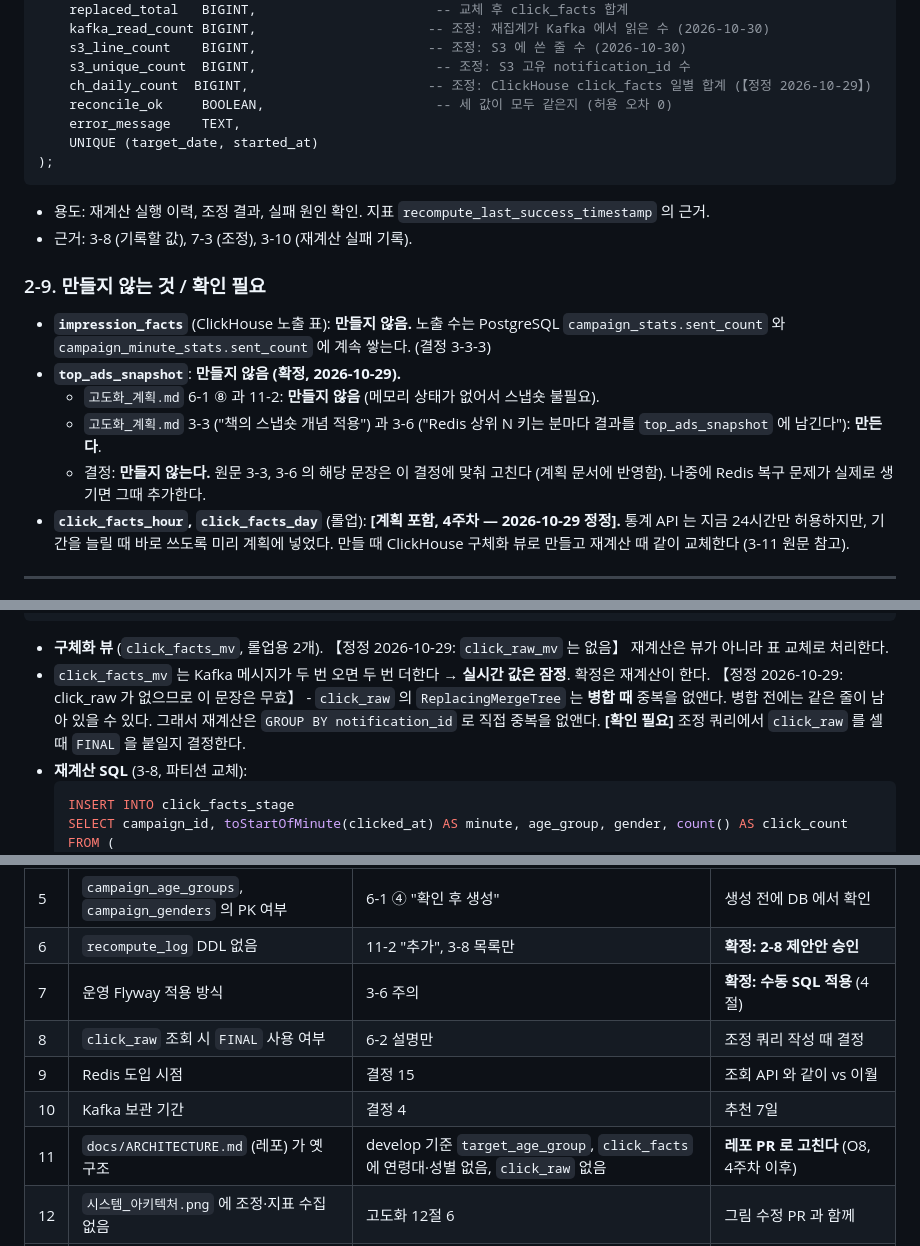
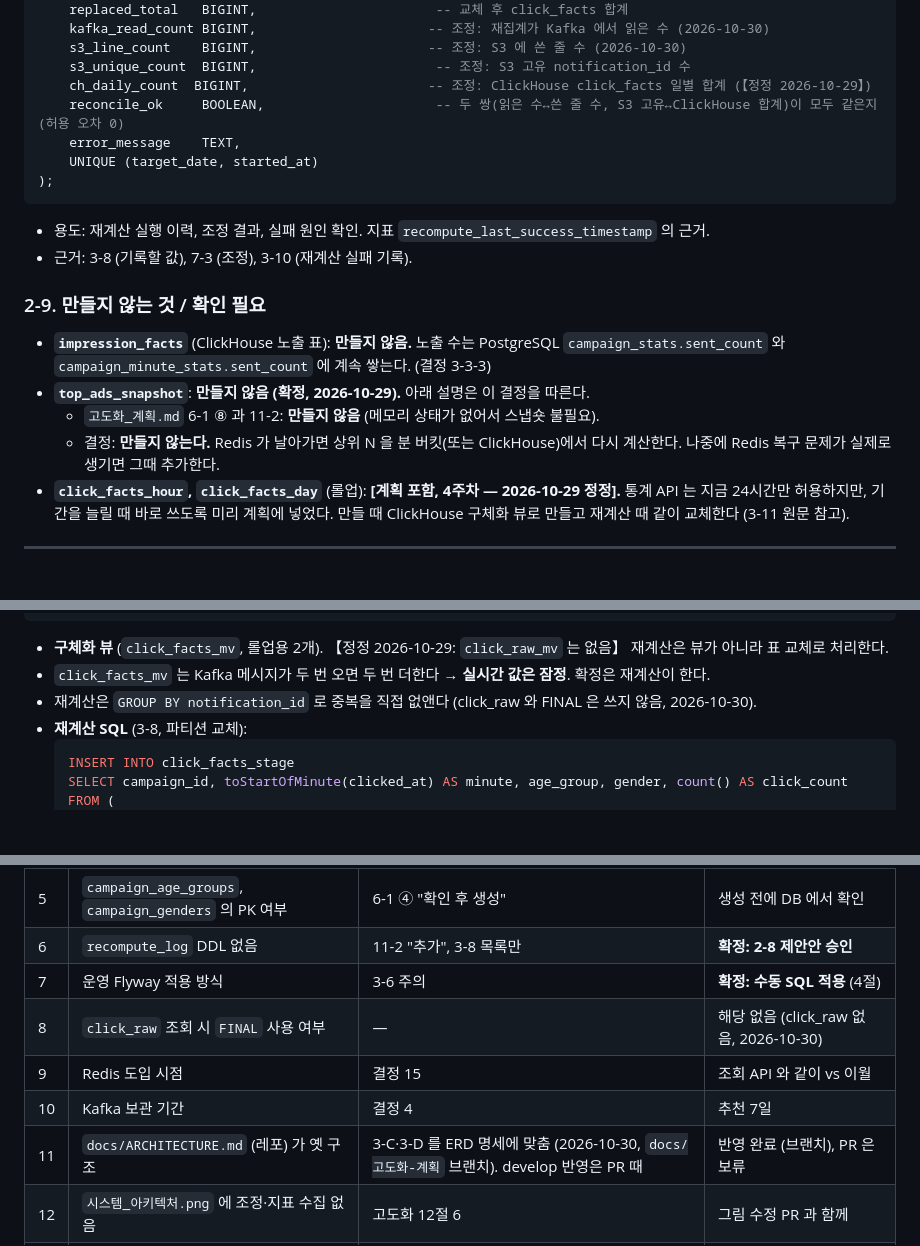
Before and after one commit to Techeer-2026-2/backend, a Markdown page: docs/고도화/ERD_데이터명세.md, 3 parts joined by grey strips. Rendered like a GitHub page; blank space fills up the shorter version.

````diff
--- a/docs/고도화/ERD_데이터명세.md
+++ b/docs/고도화/ERD_데이터명세.md
@@ -171,7 +171,7 @@ CREATE TABLE recompute_log (
     s3_line_count    BIGINT,                      -- 조정: S3 에 쓴 줄 수 (2026-10-30)
     s3_unique_count  BIGINT,                       -- 조정: S3 고유 notification_id 수
     ch_daily_count  BIGINT,                       -- 조정: ClickHouse click_facts 일별 합계 (【정정 2026-10-29】)
-    reconcile_ok     BOOLEAN,                      -- 세 값이 모두 같은지 (허용 오차 0)
+    reconcile_ok     BOOLEAN,                      -- 두 쌍(읽은 수↔쓴 줄 수, S3 고유↔ClickHouse 합계)이 모두 같은지 (허용 오차 0)
     error_message    TEXT,
     UNIQUE (target_date, started_at)
 );
@@ -183,10 +183,9 @@ CREATE TABLE recompute_log (
 ### 2-9. 만들지 않는 것 / 확인 필요
 
 - **`impression_facts`** (ClickHouse 노출 표): **만들지 않음.** 노출 수는 PostgreSQL `campaign_stats.sent_count` 와 `campaign_minute_stats.sent_count` 에 계속 쌓는다. (결정 3-3-3)
-- **`top_ads_snapshot`**: **만들지 않음 (확정, 2026-10-29).**
+- **`top_ads_snapshot`**: **만들지 않음 (확정, 2026-10-29).** 아래 설명은 이 결정을 따른다.
   - `고도화_계획.md` 6-1 ⑧ 과 11-2: **만들지 않음** (메모리 상태가 없어서 스냅숏 불필요).
-  - `고도화_계획.md` 3-3 ("책의 스냅숏 개념 적용") 과 3-6 ("Redis 상위 N 키는 분마다 결과를 `top_ads_snapshot` 에 남긴다"): **만든다**.
-  - 결정: **만들지 않는다.** 원문 3-3, 3-6 의 해당 문장은 이 결정에 맞춰 고친다 (계획 문서에 반영함). 나중에 Redis 복구 문제가 실제로 생기면 그때 추가한다.
+  - 결정: **만들지 않는다.** Redis 가 날아가면 상위 N 을 분 버킷(또는 ClickHouse)에서 다시 계산한다. 나중에 Redis 복구 문제가 실제로 생기면 그때 추가한다.
 - **`click_facts_hour`, `click_facts_day`** (롤업): **[계획 포함, 4주차 — 2026-10-29 정정].** 통계 API 는 지금 24시간만 허용하지만, 기간을 늘릴 때 바로 쓰도록 미리 계획에 넣었다. 만들 때 ClickHouse 구체화 뷰로 만들고 재계산 때 같이 교체한다 (3-11 원문 참고).
 
 ---
@@ -261,7 +260,7 @@ GROUP BY campaign_id, minute, age_group, gender;
 
 - **구체화 뷰** (`click_facts_mv`, 롤업용 2개). 【정정 2026-10-29: `click_raw_mv` 는 없음】 재계산은 뷰가 아니라 표 교체로 처리한다.
 - `click_facts_mv` 는 Kafka 메시지가 두 번 오면 두 번 더한다 → **실시간 값은 잠정**. 확정은 재계산이 한다.
-【정정 2026-10-29: click_raw 가 없으므로 이 문장은 무효】 - `click_raw` 의 `ReplacingMergeTree` 는 **병합 때** 중복을 없앤다. 병합 전에는 같은 줄이 남아 있을 수 있다. 그래서 재계산은 `GROUP BY notification_id` 로 직접 중복을 없앤다. **[확인 필요]** 조정 쿼리에서 `click_raw` 를 셀 때 `FINAL` 을 붙일지 결정한다.
+- 재계산은 `GROUP BY notification_id` 로 중복을 직접 없앤다 (click_raw 와 FINAL 은 쓰지 않음, 2026-10-30).
 - **재계산 SQL** (3-8, 파티션 교체):
   ```sql
   INSERT INTO click_facts_stage
@@ -445,10 +444,10 @@ s3://<버킷>/raw-clicks/{yyyy}/{MM}/{dd}/{HH}/{배치ID}.json
 | 5 | `campaign_age_groups`, `campaign_genders` 의 PK 여부 | 6-1 ④ "확인 후 생성" | 생성 전에 DB 에서 확인 |
 | 6 | `recompute_log` DDL 없음 | 11-2 "추가", 3-8 목록만 | **확정: 2-8 제안안 승인** |
 | 7 | 운영 Flyway 적용 방식 | 3-6 주의 | **확정: 수동 SQL 적용** (4절) |
-| 8 | `click_raw` 조회 시 `FINAL` 사용 여부 | 6-2 설명만 | 조정 쿼리 작성 때 결정 |
+| 8 | `click_raw` 조회 시 `FINAL` 사용 여부 | — | 해당 없음 (click_raw 없음, 2026-10-30) |
 | 9 | Redis 도입 시점 | 결정 15 | 조회 API 와 같이 vs 이월 |
 | 10 | Kafka 보관 기간 | 결정 4 | 추천 7일 |
-| 11 | `docs/ARCHITECTURE.md` (레포) 가 옛 구조 | develop 기준 `target_age_group`, `click_facts` 에 연령대·성별 없음, `click_raw` 없음 | **레포 PR 로 고친다** (O8, 4주차 이후) |
+| 11 | `docs/ARCHITECTURE.md` (레포) 가 옛 구조 | 3-C·3-D 를 ERD 명세에 맞춤 (2026-10-30, `docs/고도화-계획` 브랜치). develop 반영은 PR 때 | 반영 완료 (브랜치), PR 은 보류 |
 | 12 | `시스템_아키텍처.png` 에 조정·지표 수집 없음 | 고도화 12절 6 | 그림 수정 PR 과 함께 |
 | 13 | 3-2 옛 PK `(campaign_id, minute_bucket)` | 3-2-2 | 6-1 ② 의 PK 4열이 **정본**. 3-2 는 옛 내용 |
 
````
Also changed, not shown: docs/고도화/고도화_계획.md (+4 -4 lines), docs/고도화/성능측정_기록.md (+1 -1 lines).
